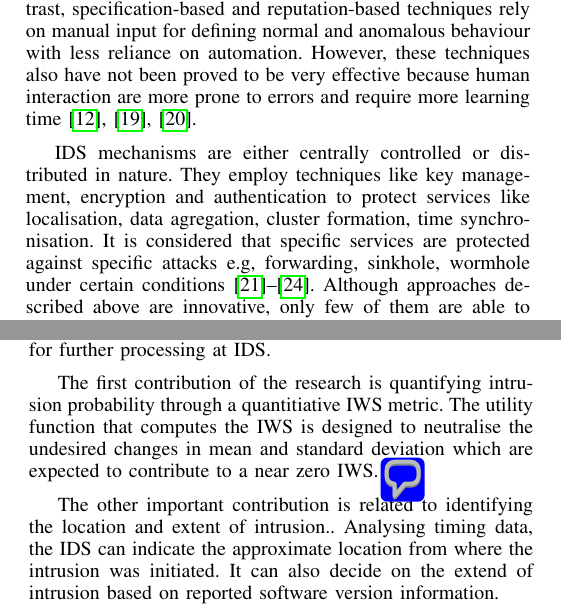
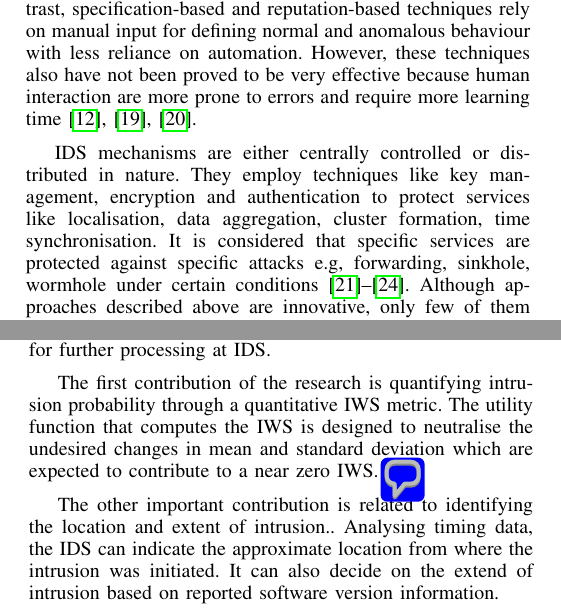
Before and after one commit to ashrafbd/ICARA2015, a LaTeX paper (icara.tex): two parts of the columns of pages 2 and 5 of 6, joined at a grey line, cut so that both start at the same text. Compiled offline with pdfLaTeX.

Commit message:
Quick spell check.

```diff
--- a/icara.tex
+++ b/icara.tex
@@ -283,7 +283,7 @@ However, these techniques also have not been proved to be very effective because
 
 
 IDS mechanisms are either centrally controlled or distributed in nature.
-They employ techniques like key management, encryption and authentication to protect services like localisation, data agregation, cluster formation, time synchronisation.
+They employ techniques like key management, encryption and authentication to protect services like localisation, data aggregation, cluster formation, time synchronisation.
 It is considered that specific services are protected against specific attacks e.g, forwarding, sinkhole, wormhole under certain conditions~\cite{1639675, 6096939, sink08, 5172466}.
 Although approaches described above are innovative, only few of them are able to specifically address the security issues related to software update in WSN.
 Hence, we propose an analytical tool that is passive in nature and can provide valuable insight into the propagation characteristics of OTA reprogramming protocol.
@@ -748,7 +748,7 @@ The system watches over the timing of software update patterns using a modified
 Whenever a mote is updated, it sends an update related information to designated sink using a datagram.
 Related information from the datagram is filtered by the ITC for further processing at IDS.
 
-The first contribution of the research is quantifying intrusion probability through a quantitiative IWS metric.
+The first contribution of the research is quantifying intrusion probability through a quantitative IWS metric.
 %The IWS is a quantitative indicator of possible intrusion.
 The utility function that computes the IWS is designed to neutralise the undesired %/unexpected
 changes in mean and standard deviation which are expected to contribute to a near zero IWS.\notedme{unclear}
```
Also changed, not shown: icara.tex (8 more changed lines).
